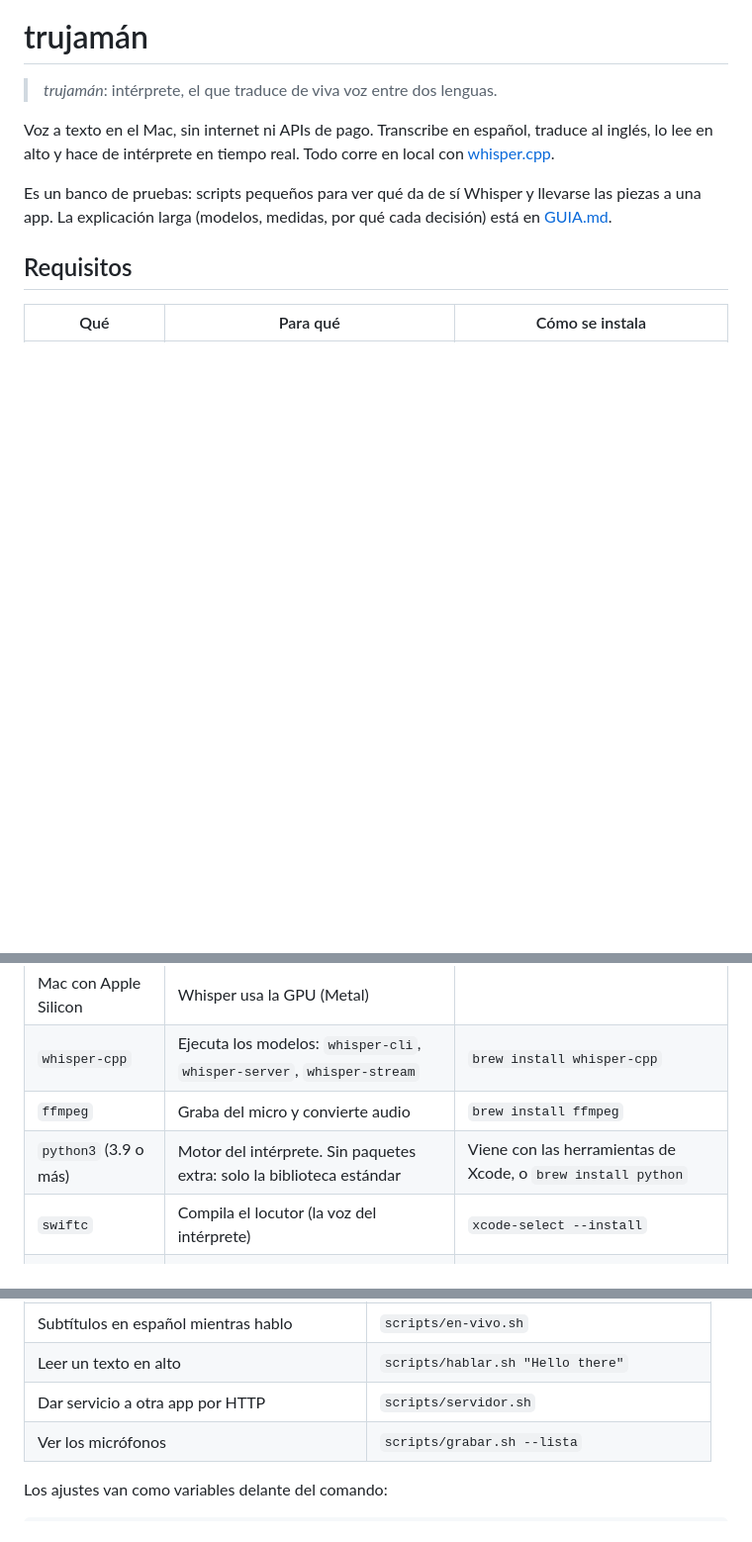
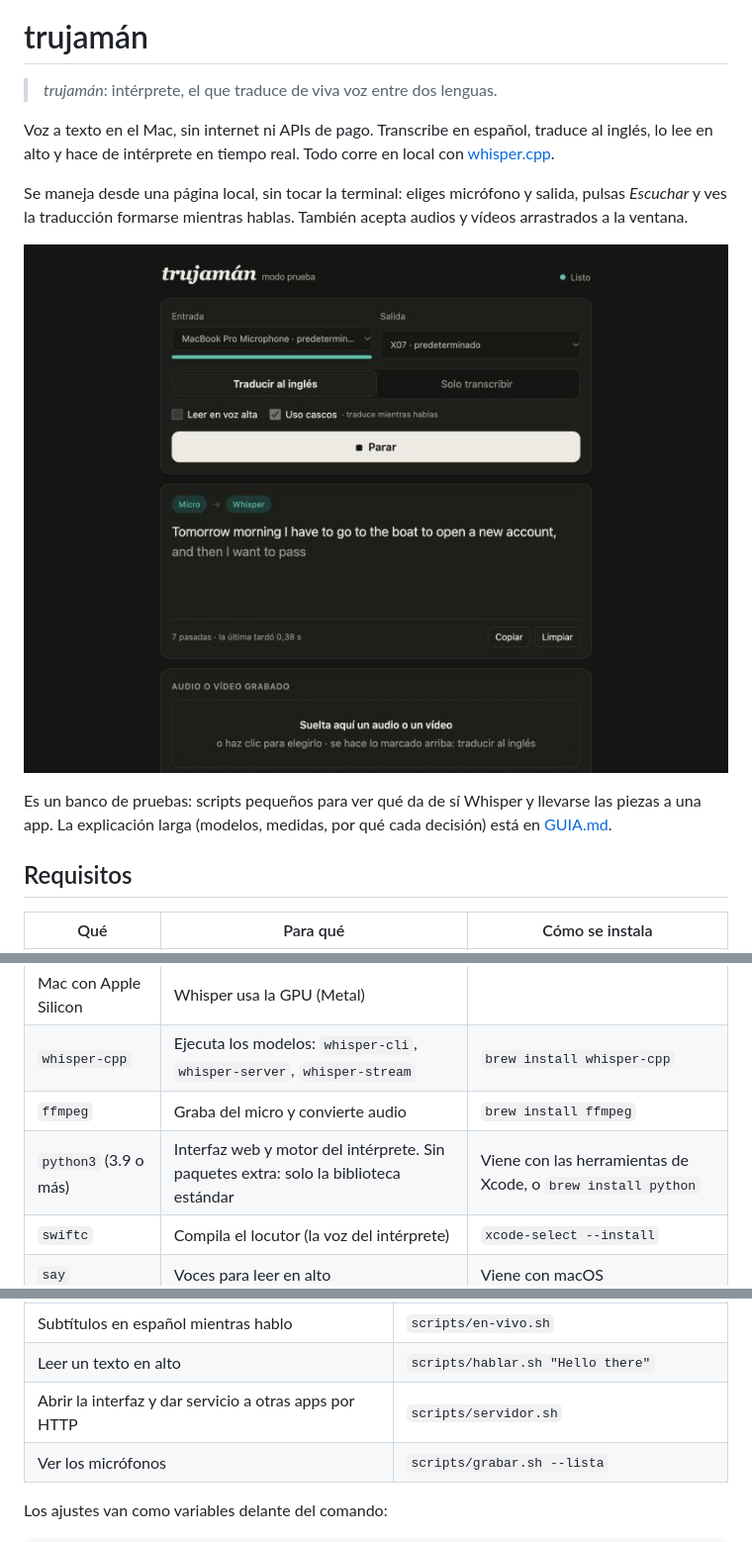
Before and after one commit to juanko6/trujaman, a Markdown page: README.md, 3 parts joined by grey strips. Shown at 99% size. Rendered like a GitHub page; pictures changed too: docs/interfaz.jpg (added); blank space fills up the shorter version.

```diff
--- a/README.md
+++ b/README.md
@@ -5,6 +5,12 @@
 Voz a texto en el Mac, sin internet ni APIs de pago. Transcribe en español, traduce al
 inglés, lo lee en alto y hace de intérprete en tiempo real. Todo corre en local con
 [whisper.cpp](https://github.com/ggerganov/whisper.cpp).
+
+Se maneja desde una página local, sin tocar la terminal: eliges micrófono y salida,
+pulsas *Escuchar* y ves la traducción formarse mientras hablas. También acepta audios y
+vídeos arrastrados a la ventana.
+
+![La interfaz de trujamán traduciendo en vivo](docs/interfaz.jpg)
 
 Es un banco de pruebas: scripts pequeños para ver qué da de sí Whisper y llevarse las
 piezas a una app. La explicación larga (modelos, medidas, por qué cada decisión) está en
@@ -17,7 +23,7 @@ piezas a una app. La explicación larga (modelos, medidas, por qué cada decisi
 | Mac con Apple Silicon | Whisper usa la GPU (Metal) | |
 | `whisper-cpp` | Ejecuta los modelos: `whisper-cli`, `whisper-server`, `whisper-stream` | `brew install whisper-cpp` |
 | `ffmpeg` | Graba del micro y convierte audio | `brew install ffmpeg` |
-| `python3` (3.9 o más) | Motor del intérprete. Sin paquetes extra: solo la biblioteca estándar | Viene con las herramientas de Xcode, o `brew install python` |
+| `python3` (3.9 o más) | Interfaz web y motor del intérprete. Sin paquetes extra: solo la biblioteca estándar | Viene con las herramientas de Xcode, o `brew install python` |
 | `swiftc` | Compila el locutor (la voz del intérprete) | `xcode-select --install` |
 | `say` | Voces para leer en alto | Viene con macOS |
 | 2 modelos (unos 1,1 GB) | `large-v3-turbo` transcribe; `medium` traduce | Los baja `doctor.sh --arreglar` |
@@ -64,7 +94,7 @@ Todo se lanza desde la carpeta del proyecto.
 | Solo subtítulos en inglés mientras hablo | `SIN_VOZ=1 scripts/interprete.sh` |
 | Subtítulos en español mientras hablo | `scripts/en-vivo.sh` |
 | Leer un texto en alto | `scripts/hablar.sh "Hello there"` |
-| Dar servicio a otra app por HTTP | `scripts/servidor.sh` |
+| Abrir la interfaz y dar servicio a otras apps por HTTP | `scripts/servidor.sh` |
 | Ver los micrófonos | `scripts/grabar.sh --lista` |
 
 Los ajustes van como variables delante del comando:
```
Also changed, not shown: other parts of README.md (+45 -7 lines), GUIA.md (+24 -9 lines), 7 other files.
